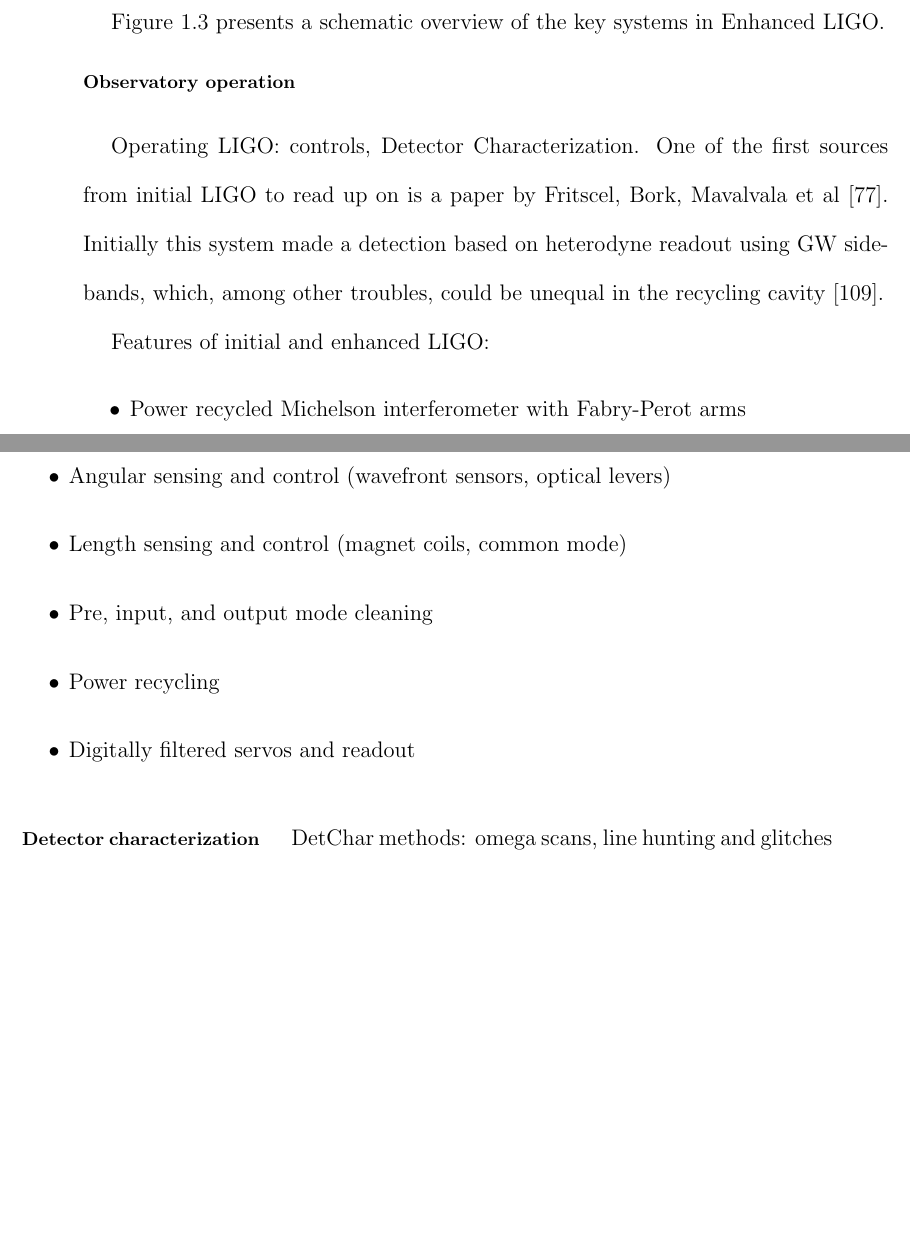
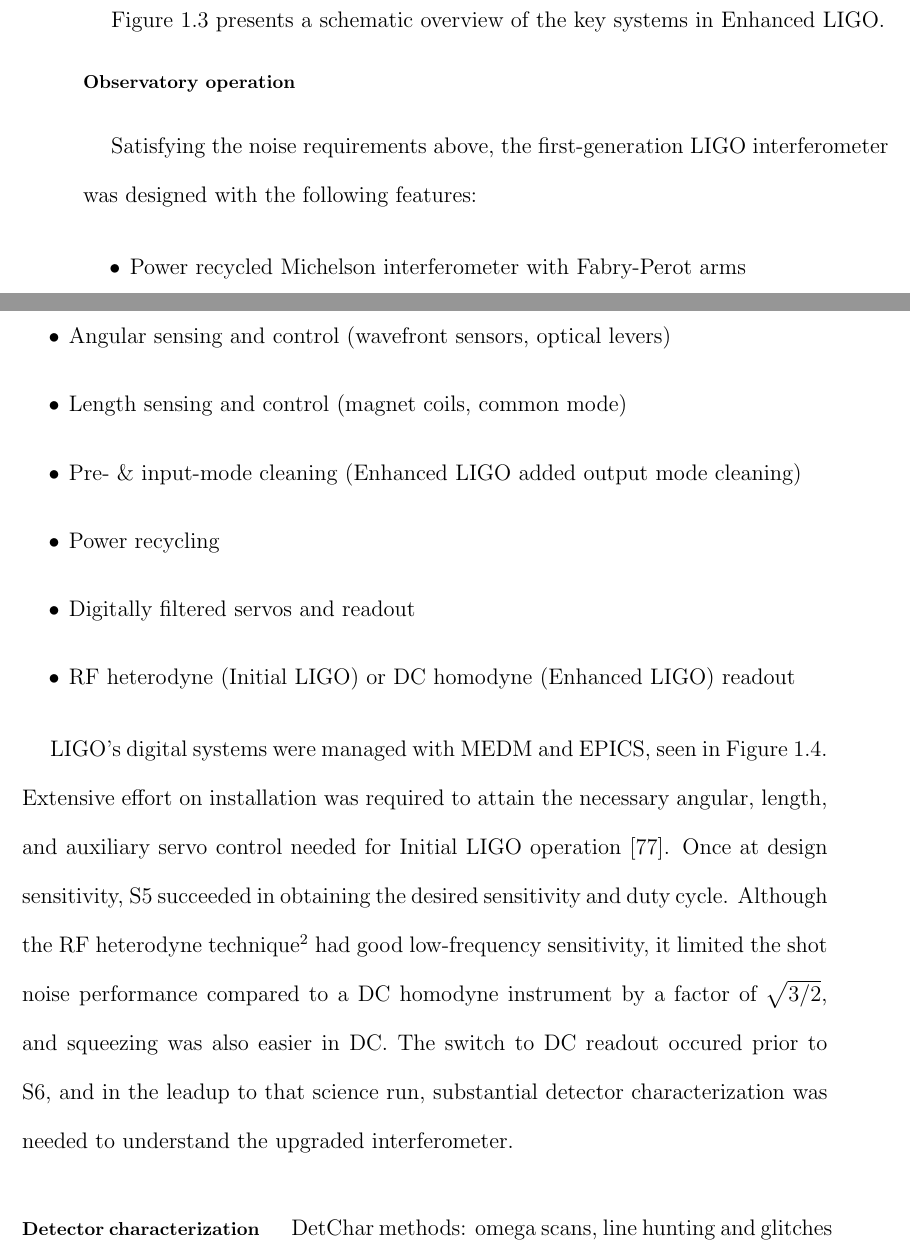
Before and after one commit to grantmeadors/Meadors-thesis, a LaTeX thesis (thesis.tex, which reads intro.tex): two parts of pages 44 and 47 of 166, joined at a grey line, cut so that both start at the same text, the shorter picture padded with empty space. Compiled offline with pdfLaTeX; a LaTeX package or settings file that is missing is left out.

Commit message:
Through operation, onto characterization

```diff
--- a/intro.tex
+++ b/intro.tex
@@ -625,8 +625,6 @@ Figure~\ref{primary_eLIGO_optics} presents a schematic overview of the key syste
 
             \subsubsection{Observatory operation}
             \label{observatory_operation}
-
-                Operating LIGO: controls, Detector Characterization. One of the first sources from initial LIGO to read up on is a paper by Fritscel, Bork, Mavalvala et al~\cite{ReadoutGWA}. Initially this system made a detection based on heterodyne readout using GW sidebands, which, among other troubles, could be unequal in the recycling cavity~\cite{MeadorsHanford2005}.
 
 	\begin{figure}
 	\begin{center}
@@ -636,4 +634,4 @@ Figure~\ref{primary_eLIGO_optics} presents a schematic overview of the key syste
 	\end{center}
 	\end{figure}
 
-Features of initial and enhanced LIGO:
+Satisfying the noise requirements above, the first-generation LIGO interferometer was designed with the following features:
@@ -648,10 +647,19 @@ Features of initial and enhanced LIGO:
 \item Laser frequency stabilization
 \item Angular sensing and control (wavefront sensors, optical levers)
 \item Length sensing and control (magnet coils, common mode)
-\item Pre, input, and output mode cleaning
+\item Pre- \& input-mode cleaning (Enhanced LIGO added output mode cleaning)
 \item Power recycling
 \item Digitally filtered servos and readout
+\item RF heterodyne (Initial LIGO) or DC homodyne (Enhanced LIGO) readout
 \end{itemize}
+
+LIGO's digital systems were managed with MEDM and EPICS, seen in Figure~\ref{ScreenshotMEDM}.
+Extensive effort on installation was required to attain the necessary angular, length, and auxiliary servo control needed for Initial LIGO operation~\cite{ReadoutGWA}.
+Once at design sensitivity, S5 succeeded in obtaining the desired sensitivity and duty cycle.
+Although the RF heterodyne technique\footnote{Curiously, the RF sidebands were not always equal in the recycling cavity~\cite{MeadorsHanford2005}.} had good low-frequency sensitivity, it limited the shot noise performance compared to a DC homodyne instrument by a factor of $\sqrt{3/2}$, and squeezing was also easier in DC.
+The switch to DC readout occured prior to S6, and in the leadup to that science run, substantial detector characterization was needed to understand the upgraded interferometer.
+
+%                Operating LIGO: controls, Detector Characterization. One of the first sources from initial LIGO to read up on is a paper by Fritscel, Bork, Mavalvala et al~\cite{ReadoutGWA}. Initially this system made a detection based on heterodyne readout using GW sidebands, which, among other troubles, could be unequal in the recycling cavity~\cite{MeadorsHanford2005}.
 
 
                 \paragraph{Detector characterization}
```
Also changed, not shown: intro.tex (7 more changed lines), 4 other files.
